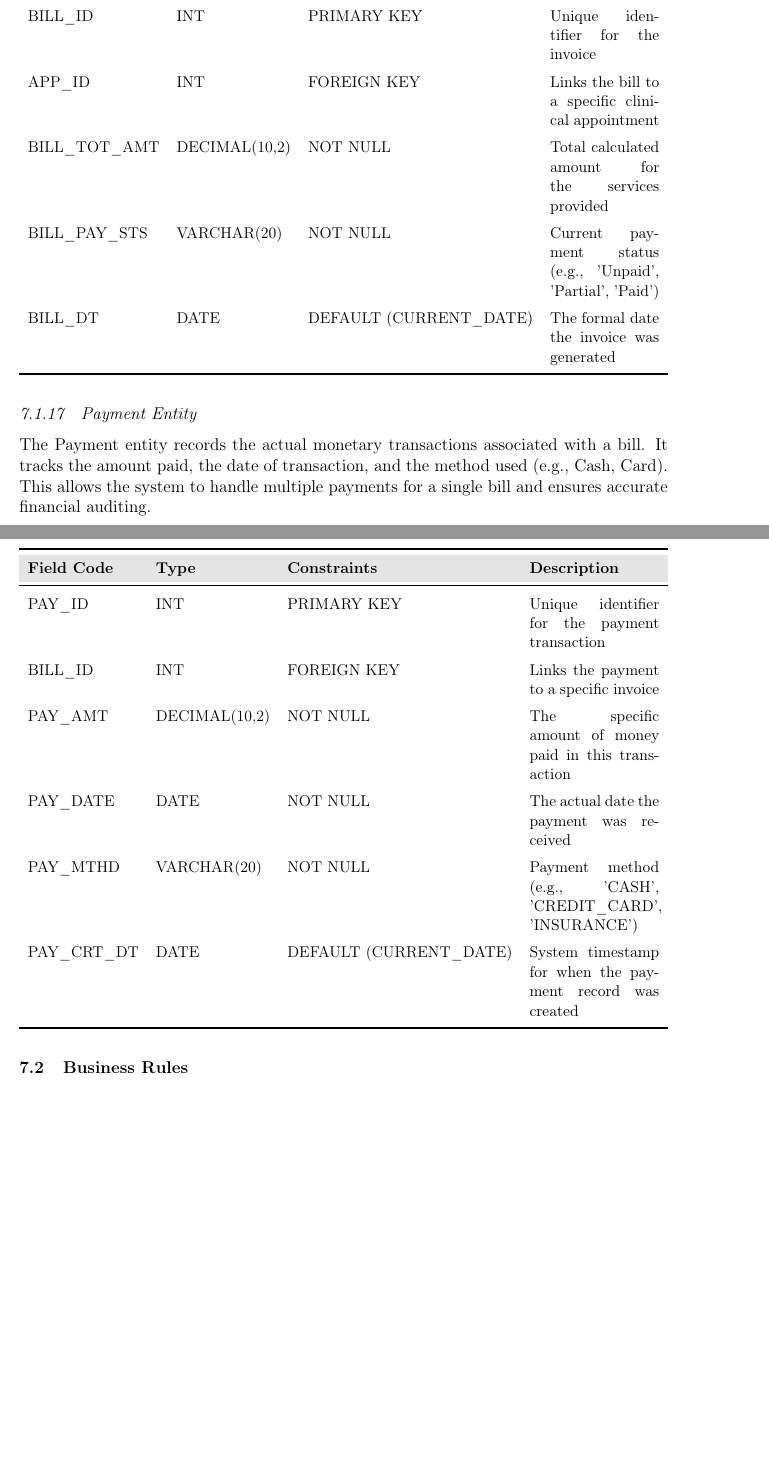
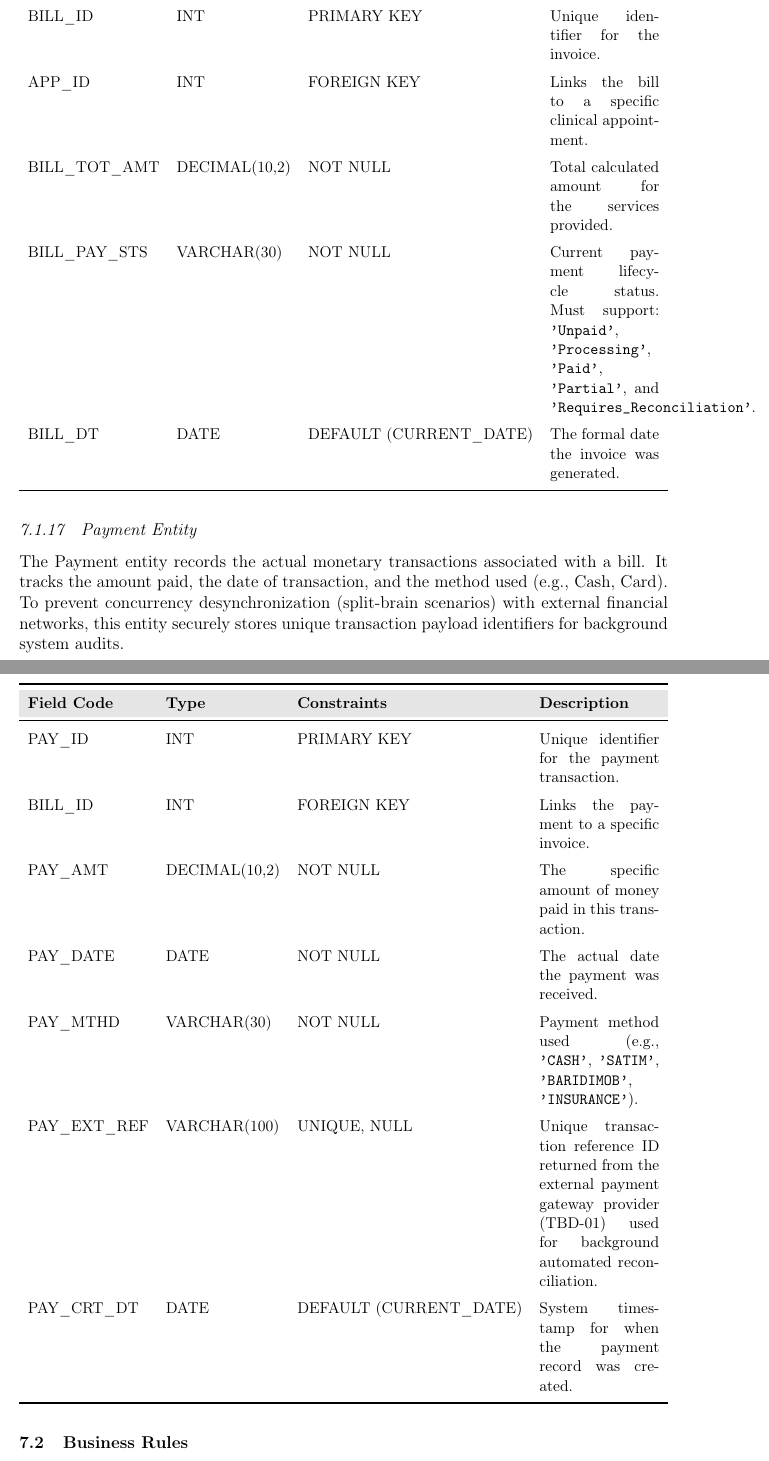
Before and after one commit to bouthlidja/bouthlidja-clinic-management-system, a LaTeX document (docs/sdd/main.tex, which reads docs/sdd/sections/07-data-design.tex): two parts of pages 61 and 62 of 78 before the commit and two parts of pages 62 and 63 of 79 after it, joined at a grey line, cut so that both start at the same text, the shorter picture padded with empty space. Compiled offline with pdfLaTeX.

Commit message:
docs: update data design section with revised tables and schema

```diff
--- a/docs/sdd/sections/07-data-design.tex
+++ b/docs/sdd/sections/07-data-design.tex
@@ -279,16 +282,17 @@ The Bill entity manages the financial transactions resulting from medical appoin
 		\toprule
 		\rowcolor[gray]{0.9} \textbf{Field Code} & \textbf{Type} & \textbf{Constraints} & \textbf{Description} \\
 		\midrule
-		BILL\_ID & INT & PRIMARY KEY & Unique identifier for the invoice \\
-		APP\_ID  & INT & FOREIGN KEY & Links the bill to a specific clinical appointment \\
-		BILL\_TOT\_AMT & DECIMAL(10,2) & NOT NULL & Total calculated amount for the services provided \\
-		BILL\_PAY\_STS & VARCHAR(20) & NOT NULL & Current payment status (e.g., 'Unpaid', 'Partial', 'Paid') \\
-		BILL\_DT & DATE & DEFAULT (CURRENT\_DATE) & The formal date the invoice was generated \\
+		BILL\_ID & INT & PRIMARY KEY & Unique identifier for the invoice. \\
+		APP\_ID  & INT & FOREIGN KEY & Links the bill to a specific clinical appointment. \\
+		BILL\_TOT\_AMT & DECIMAL(10,2) & NOT NULL & Total calculated amount for the services provided. \\
+		BILL\_PAY\_STS & VARCHAR(30) & NOT NULL & Current payment lifecycle status. Must support: \texttt{'Unpaid'}, \texttt{'Processing'}, \texttt{'Paid'}, \texttt{'Partial'}, and \texttt{'Requires\_Reconciliation'}. \\
+		BILL\_DT & DATE & DEFAULT (CURRENT\_DATE) & The formal date the invoice was generated. \\
 		\bottomrule
 	\end{tabularx}
 \end{table}
+
 \subsubsection{Payment Entity}
-The Payment entity records the actual monetary transactions associated with a bill. It tracks the amount paid, the date of transaction, and the method used (e.g., Cash, Card). This allows the system to handle multiple payments for a single bill and ensures accurate financial auditing.
+The Payment entity records the actual monetary transactions associated with a bill. It tracks the amount paid, the date of transaction, and the method used (e.g., Cash, Card). To prevent concurrency desynchronization (split-brain scenarios) with external financial networks, this entity securely stores unique transaction payload identifiers for background system audits.
 
 \begin{table}[H]
 	\centering
@@ -298,12 +302,13 @@ The Payment entity records the actual monetary transactions associated with a bi
 		\toprule
 		\rowcolor[gray]{0.9} \textbf{Field Code} & \textbf{Type} & \textbf{Constraints} & \textbf{Description} \\
 		\midrule
-		PAY\_ID & INT & PRIMARY KEY & Unique identifier for the payment transaction \\
-		BILL\_ID & INT & FOREIGN KEY & Links the payment to a specific invoice \\
-		PAY\_AMT & DECIMAL(10,2) & NOT NULL & The specific amount of money paid in this transaction \\
-		PAY\_DATE & DATE & NOT NULL & The actual date the payment was received \\
-		PAY\_MTHD & VARCHAR(20) & NOT NULL & Payment method (e.g., 'CASH', 'CREDIT\_CARD', 'INSURANCE') \\
-		PAY\_CRT\_DT & DATE & DEFAULT (CURRENT\_DATE) & System timestamp for when the payment record was created \\
+		PAY\_ID & INT & PRIMARY KEY & Unique identifier for the payment transaction. \\
+		BILL\_ID & INT & FOREIGN KEY & Links the payment to a specific invoice. \\
+		PAY\_AMT & DECIMAL(10,2) & NOT NULL & The specific amount of money paid in this transaction. \\
+		PAY\_DATE & DATE & NOT NULL & The actual date the payment was received. \\
+		PAY\_MTHD & VARCHAR(30) & NOT NULL & Payment method used (e.g., \texttt{'CASH'}, \texttt{'SATIM'}, \texttt{'BARIDIMOB'}, \texttt{'INSURANCE'}). \\
+		PAY\_EXT\_REF & VARCHAR(100) & UNIQUE, NULL & Unique transaction reference ID returned from the external payment gateway provider (TBD-01) used for background automated reconciliation. \\
+		PAY\_CRT\_DT & DATE & DEFAULT (CURRENT\_DATE) & System timestamp for when the payment record was created. \\
 		\bottomrule
 	\end{tabularx}
 \end{table}
```
Also changed, not shown: docs/sdd/sections/07-data-design.tex (7 more changed lines).
